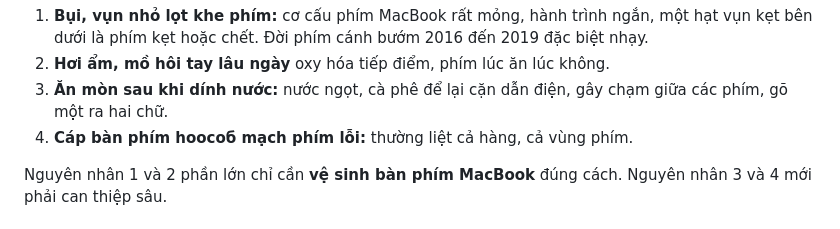
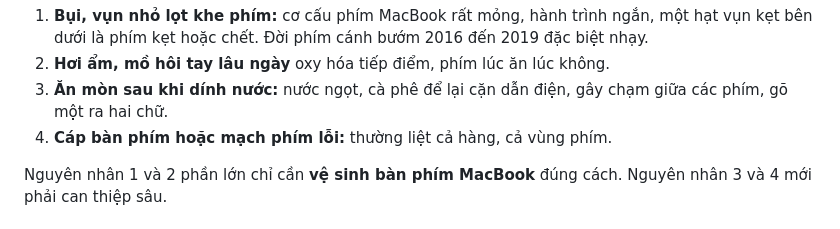
Before and after one commit to nguyenvanmandn-sys/DATA-MARKETING, a Markdown page: seo-tools/articles/ve-sinh-ban-phim-macbook-liet-phim-da-nang.md, the part around the change. GitHub-like rendering.

Commit message:
Fix typo in keyboard article (hoặc)
Co-Authored-By: Claude Opus 4.8 <noreply@anthropic.com>

```diff
--- a/seo-tools/articles/ve-sinh-ban-phim-macbook-liet-phim-da-nang.md
+++ b/seo-tools/articles/ve-sinh-ban-phim-macbook-liet-phim-da-nang.md
@@ -20,7 +20,7 @@ tags: thay bàn phím MacBook Đà Nẵng, vệ sinh bàn phím MacBook, MacBook
 <li><strong>Bụi, vụn nhỏ lọt khe phím:</strong> cơ cấu phím MacBook rất mỏng, hành trình ngắn, một hạt vụn kẹt bên dưới là phím kẹt hoặc chết. Đời phím cánh bướm 2016 đến 2019 đặc biệt nhạy.</li>
 <li><strong>Hơi ẩm, mồ hôi tay lâu ngày</strong> oxy hóa tiếp điểm, phím lúc ăn lúc không.</li>
 <li><strong>Ăn mòn sau khi dính nước:</strong> nước ngọt, cà phê để lại cặn dẫn điện, gây chạm giữa các phím, gõ một ra hai chữ.</li>
-<li><strong>Cáp bàn phím hoособ mạch phím lỗi:</strong> thường liệt cả hàng, cả vùng phím.</li>
+<li><strong>Cáp bàn phím hoặc mạch phím lỗi:</strong> thường liệt cả hàng, cả vùng phím.</li>
 </ol>
 <p>Nguyên nhân 1 và 2 phần lớn chỉ cần <strong>vệ sinh bàn phím MacBook</strong> đúng cách. Nguyên nhân 3 và 4 mới phải can thiệp sâu.</p>
 
```
